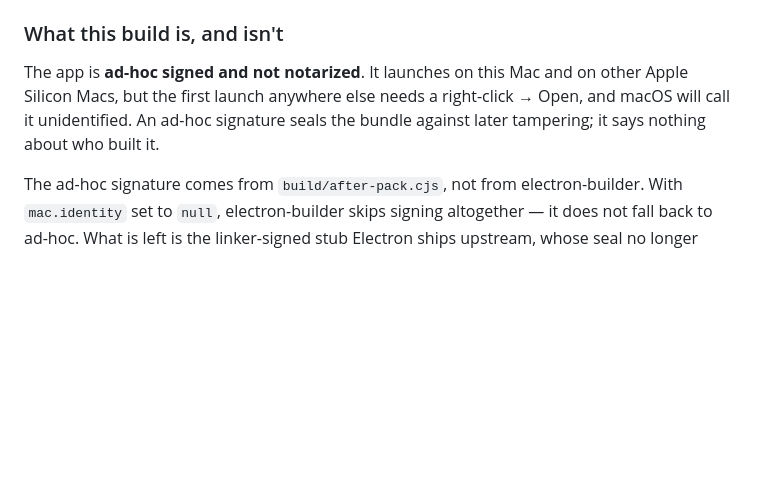
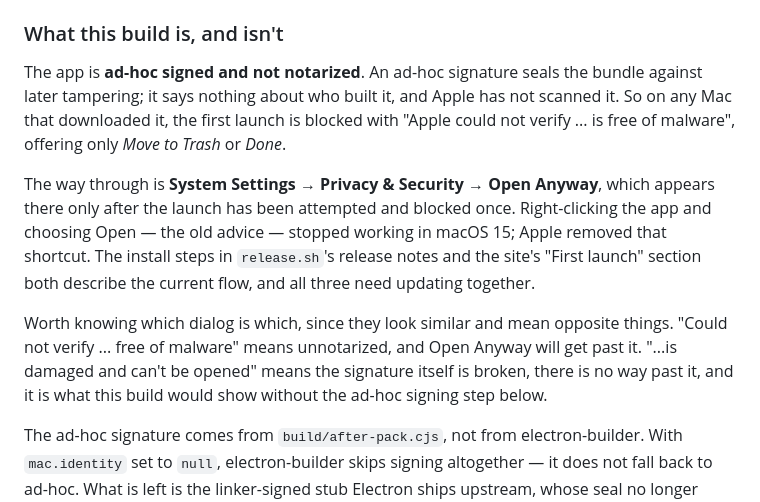
Before and after one commit to pmk3796/language-practice-desktop, a Markdown page: README.md, the part around the change. GitHub-like rendering; blank space fills up the shorter version.

Commit message:
Document the Gatekeeper path that still works
Right-click → Open stopped working in macOS 15; Apple removed the shortcut.
The instructions shipped with the release told people to use it, so the
first thing anyone downloading the app hit was a dialog offering only Move
to Trash or Done. System Settings → Privacy & Security → Open Anyway is the
way through, and it appears there only after a launch has been blocked once.

Also note which dialog is which. "Could not verify ... free of malware"
means unnotarized and Open Anyway gets past it; "is damaged and can't be
opened" means a broken signature with no way past, and is what this build
would show if the ad-hoc signing step were removed. They look alike and
mean opposite things.

Co-Authored-By: Claude Opus 5 (1M context) <noreply@anthropic.com>

```diff
--- a/README.md
+++ b/README.md
@@ -61,10 +61,24 @@ no shell wrapper.
 
 ### What this build is, and isn't
 
-The app is **ad-hoc signed and not notarized**. It launches on this Mac and on
-other Apple Silicon Macs, but the first launch anywhere else needs a right-click
-→ Open, and macOS will call it unidentified. An ad-hoc signature seals the
-bundle against later tampering; it says nothing about who built it.
+The app is **ad-hoc signed and not notarized**. An ad-hoc signature seals the
+bundle against later tampering; it says nothing about who built it, and Apple
+has not scanned it. So on any Mac that downloaded it, the first launch is
+blocked with "Apple could not verify ... is free of malware", offering only
+*Move to Trash* or *Done*.
+
+The way through is **System Settings → Privacy & Security → Open Anyway**, which
+appears there only after the launch has been attempted and blocked once.
+Right-clicking the app and choosing Open — the old advice — stopped working in
+macOS 15; Apple removed that shortcut. The install steps in `release.sh`'s
+release notes and the site's "First launch" section both describe the current
+flow, and all three need updating together.
+
+Worth knowing which dialog is which, since they look similar and mean opposite
+things. "Could not verify ... free of malware" means unnotarized, and Open
+Anyway will get past it. "...is damaged and can't be opened" means the signature
+itself is broken, there is no way past it, and it is what this build would show
+without the ad-hoc signing step below.
 
 The ad-hoc signature comes from `build/after-pack.cjs`, not from
 electron-builder. With `mac.identity` set to `null`, electron-builder skips
```
